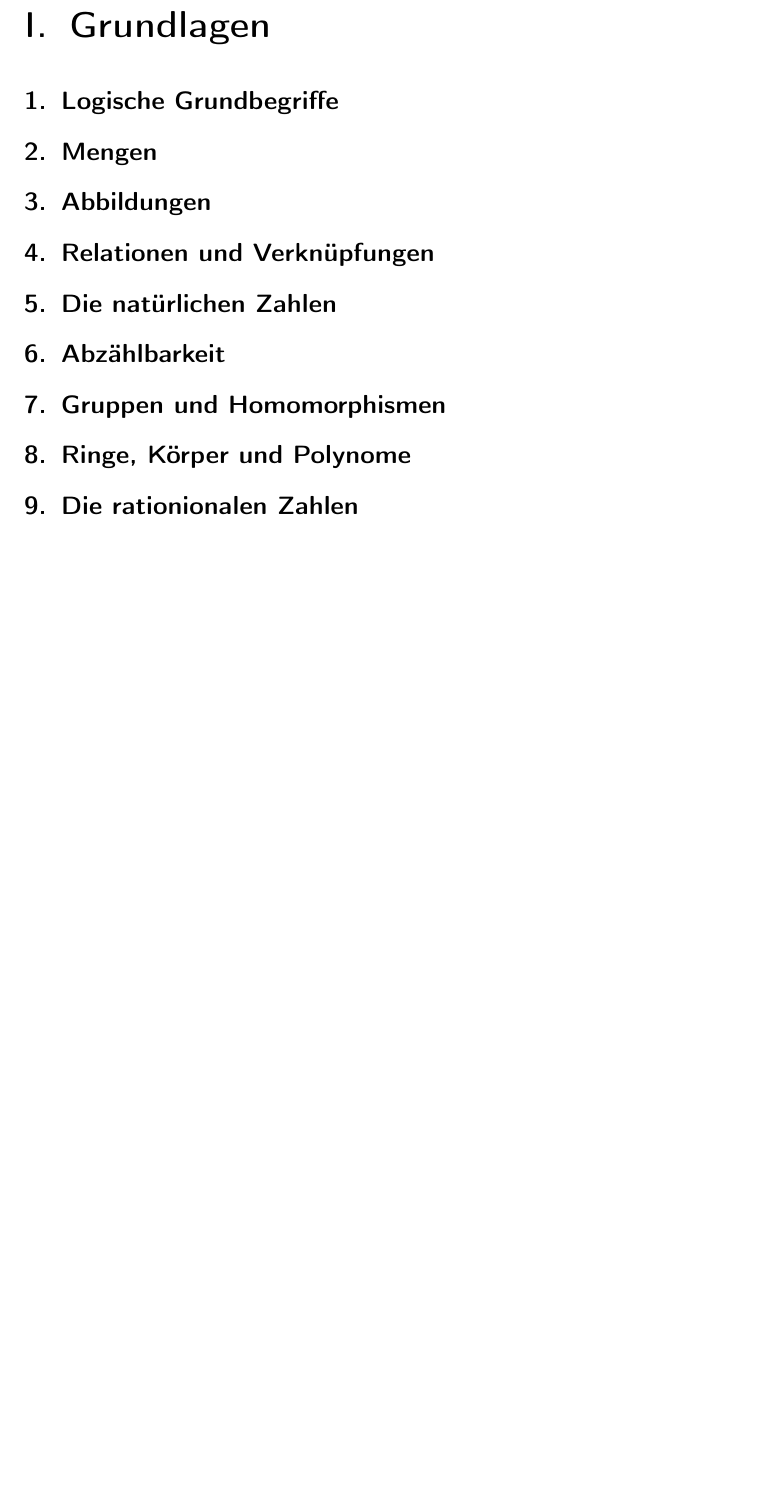
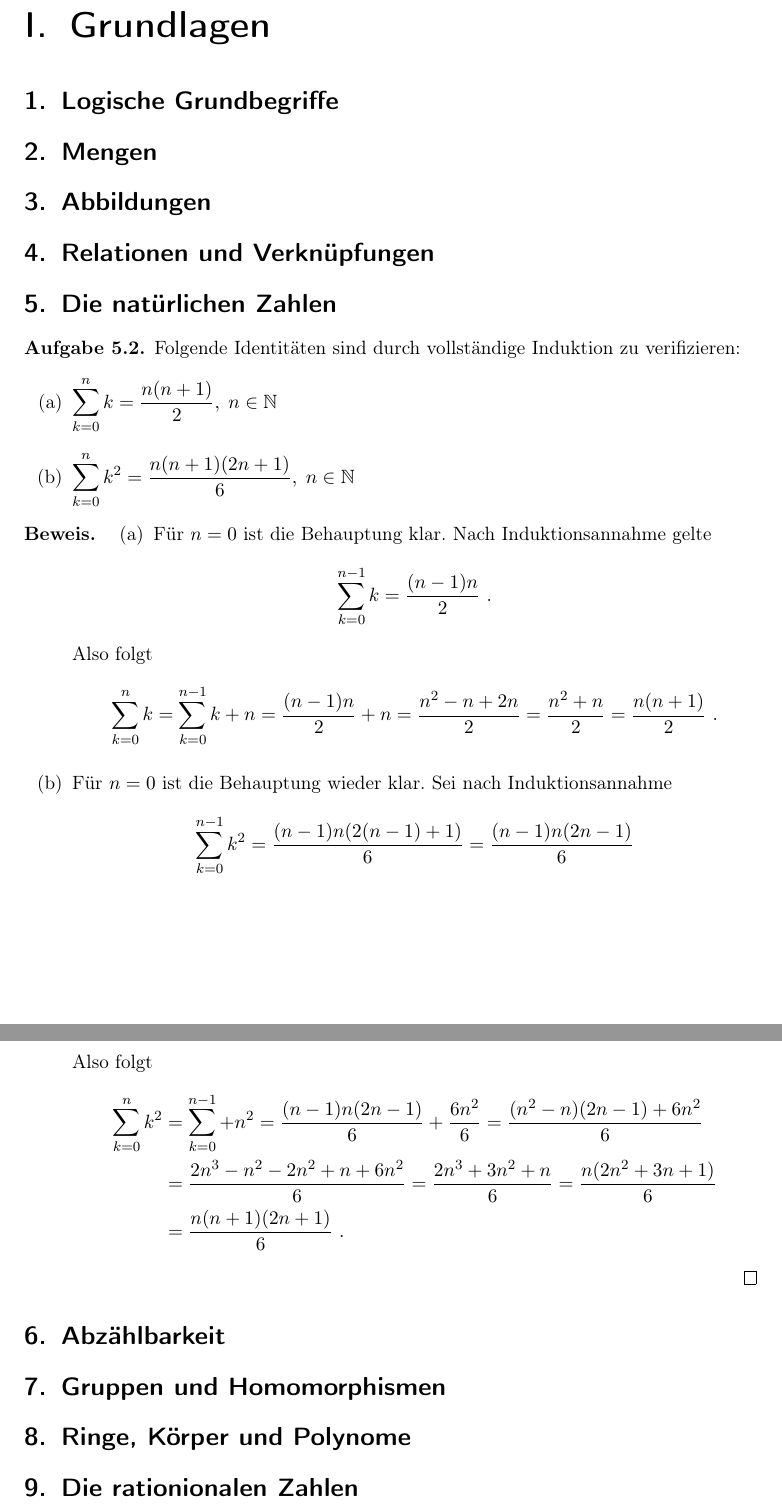
Before and after one commit to goggle/solutions_amann, a LaTeX document (solutions_amann_escher.tex, which reads kapitel01.tex): part of page 2 of 14 before the commit and two parts of pages 2 and 3 of 15 after it, the two joined at a grey line, cut so that both start at the same text, the shorter picture padded with empty space. Compiled offline with pdfLaTeX; an older LaTeX class or package is replaced by its successor.

Commit message:
Aufgabe I.5.2

```diff
--- a/kapitel01.tex
+++ b/kapitel01.tex
@@ -4,6 +4,43 @@
 \section{Abbildungen}
 \section{Relationen und Verknüpfungen}
 \section{Die natürlichen Zahlen}
+\setcounter{aufgabe}{1}
+\begin{aufgabe}
+Folgende Identitäten sind durch vollständige Induktion zu verifizieren:
+\begin{enumerate}
+	\item[(a)] $\displaystyle \sum_{k=0}^n k = \frac{n (n+1)}{2}  , \; n \in \mathbb N $
+	\item[(b)] $\displaystyle \sum_{k=0}^n k^2 = \frac{ n (n+1) (2n+1) }{6}, \; n \in \mathbb N$
+\end{enumerate}
+\end{aufgabe}
+\begin{proof}
+	\begin{enumerate}
+		\item[(a)] Für $n = 0$ ist die Behauptung klar. Nach Induktionsannahme gelte
+			\[
+				\sum_{k=0}^{n-1} k = \frac{(n-1) n}{2} \ .
+			\]
+			Also folgt
+			\[
+				\sum_{k=0}^n k = \sum_{k=0}^{n-1} k + n = \frac{(n-1) n}{2} + n
+					= \frac{n^2 - n + 2n}{2} = \frac{n^2 + n}{2} = \frac{n (n+1)}{2} \ .
+			\]
+		\item[(b)] Für $n = 0$ ist die Behauptung wieder klar.
+			Sei nach Induktionsannahme
+			\[
+				\sum_{k=0}^{n-1} k^2 = \frac{(n-1) n (2(n-1) + 1)}{6} = \frac{(n-1) n (2n-1)}{6}
+			\]
+			Also folgt
+			\begin{align*}
+				\sum_{k=0}^n k^2 &= \sum_{k=0}^{n-1} + n^2
+					= \frac{(n-1) n (2n-1)}{6} + \frac{6n^2}{6}
+					= \frac{(n^2-n) (2n-1) + 6n^2}{6} \\
+					&= \frac{2n^3 - n^2 - 2n^2 + n + 6n^2}{6}
+					= \frac{2n^3 + 3n^2 + n}{6}
+					= \frac{ n(2n^2 + 3n + 1)}{6} \\
+					&= \frac{n (n+1) (2n+1)}{6} \ .
+			\end{align*}
+	\end{enumerate}
+\end{proof}
+
 \section{Abzählbarkeit}
 \section{Gruppen und Homomorphismen}
 \section{Ringe, Körper und Polynome}
```
